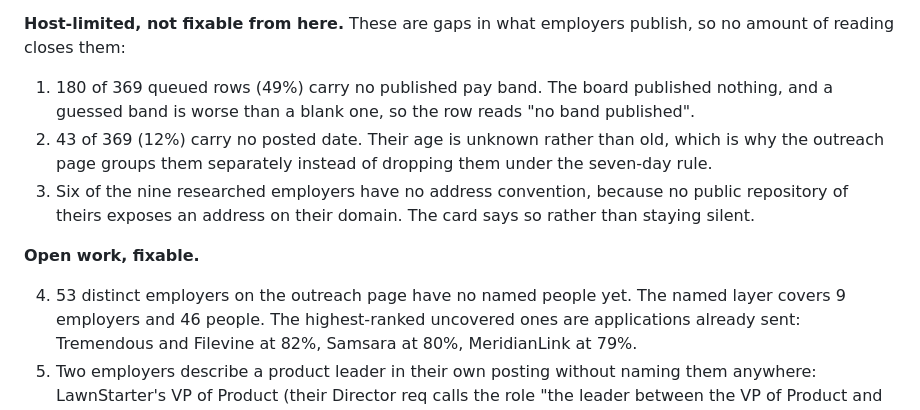
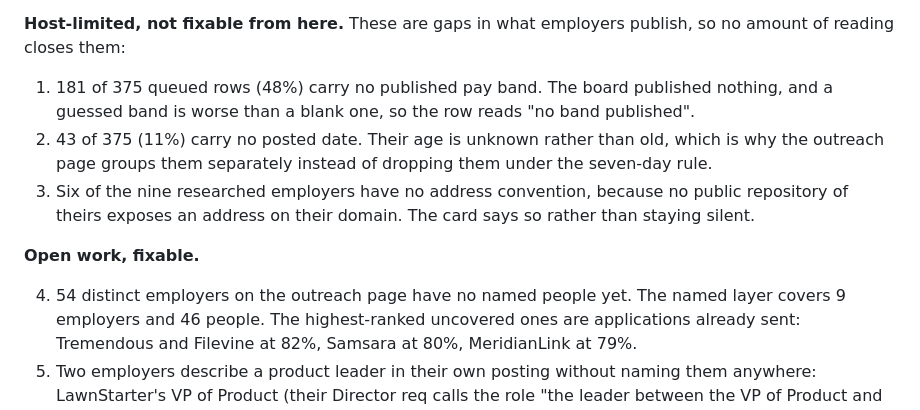
Before and after one commit to brianference/apply-dashboard, a Markdown page: FEATURES.md, the part around one of its changes. Drawn GitHub-style.

Commit message:
Re-measure the gaps list rather than let it drift
Three days on, the figures moved: 181 of 375 queued rows with no band, 54
employers on the outreach page with no named people. The list says to re-measure
before trusting it, so this is that.

Two things checked while measuring and NOT added as gaps, because both turned
out fine. The link sweep is working: CI checks 87 rows a day and yesterday found
45 live, 33 walled, 7 unknown and 2 dead, where both dead were the known-correct
fixtures, so retiring nothing was correct. And the 89 queued rows over 60 days
old are not stale data: the four oldest, including a Binance posting dated
2021-04-09, all still return 200 on Lever and Greenhouse. Those boards leave
postings up for years, and the stored date is the board's own createdAt.

Co-Authored-By: Claude Opus 5 (1M context) <noreply@anthropic.com>
Claude-Session: https://claude.ai/code/session_019k4jbSwj3f7XaPCn1t3J2W

```diff
--- a/FEATURES.md
+++ b/FEATURES.md
@@ -151,10 +151,10 @@ header search, chips, theme and the legal pages (`tests/search-and-chips.mjs`,
 **Host-limited, not fixable from here.** These are gaps in what employers
 publish, so no amount of reading closes them:
 
-1. 180 of 369 queued rows (49%) carry no published pay band. The board published
+1. 181 of 375 queued rows (48%) carry no published pay band. The board published
    nothing, and a guessed band is worse than a blank one, so the row reads "no
    band published".
-2. 43 of 369 (12%) carry no posted date. Their age is unknown rather than old,
+2. 43 of 375 (11%) carry no posted date. Their age is unknown rather than old,
    which is why the outreach page groups them separately instead of dropping
    them under the seven-day rule.
 3. Six of the nine researched employers have no address convention, because no
@@ -163,7 +163,7 @@ publish, so no amount of reading closes them:
 
 **Open work, fixable.**
 
-4. 53 distinct employers on the outreach page have no named people yet. The
+4. 54 distinct employers on the outreach page have no named people yet. The
    named layer covers 9 employers and 46 people. The highest-ranked uncovered
    ones are applications already sent: Tremendous and Filevine at 82%, Samsara
    at 80%, MeridianLink at 79%.
```
Also changed, not shown: other parts of FEATURES.md (+1 -1 lines).
